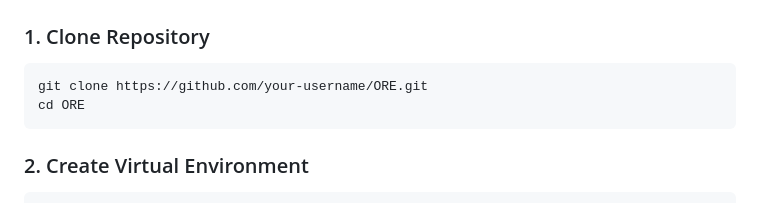
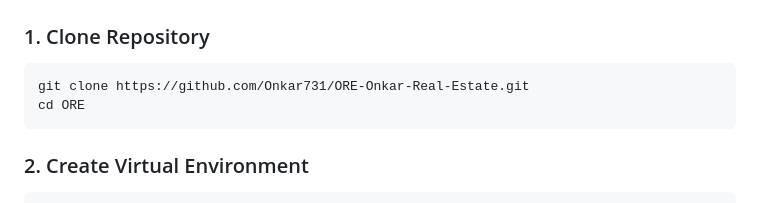
Before and after one commit to Onkar731/ORE-Onkar-Real-Estate, a Markdown page: README.md, the part around the change. Rendered like a GitHub page.

Commit message:
Update repository URL in README

````diff
--- a/README.md
+++ b/README.md
@@ -91,7 +91,7 @@ ORE/
 ### 1. Clone Repository
 
 ```bash
-git clone https://github.com/your-username/ORE.git
+git clone https://github.com/Onkar731/ORE-Onkar-Real-Estate.git
 cd ORE
 ```
 
````
